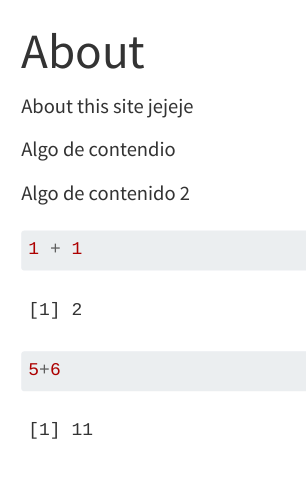
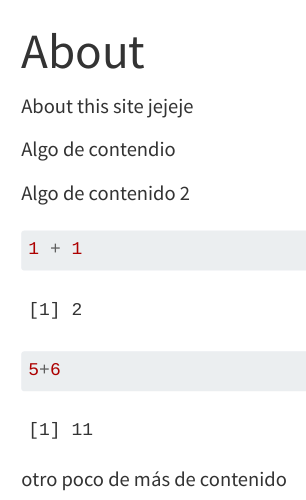
Before and after one commit to ericksto2/my-website, a Quarto document (about.qmd): the page in a window 1100 px wide, from its top. Rendered offline with R 4.5, knitr and Pandoc in place of Quarto, with nearby package versions; menus at the side of the page are left out.

Commit message:
Otro cambio más

````diff
--- a/about.qmd
+++ b/about.qmd
@@ -13,3 +13,4 @@ Algo de contenido 2
 
 5+6
 ```
+ otro poco de más de contenido
````
